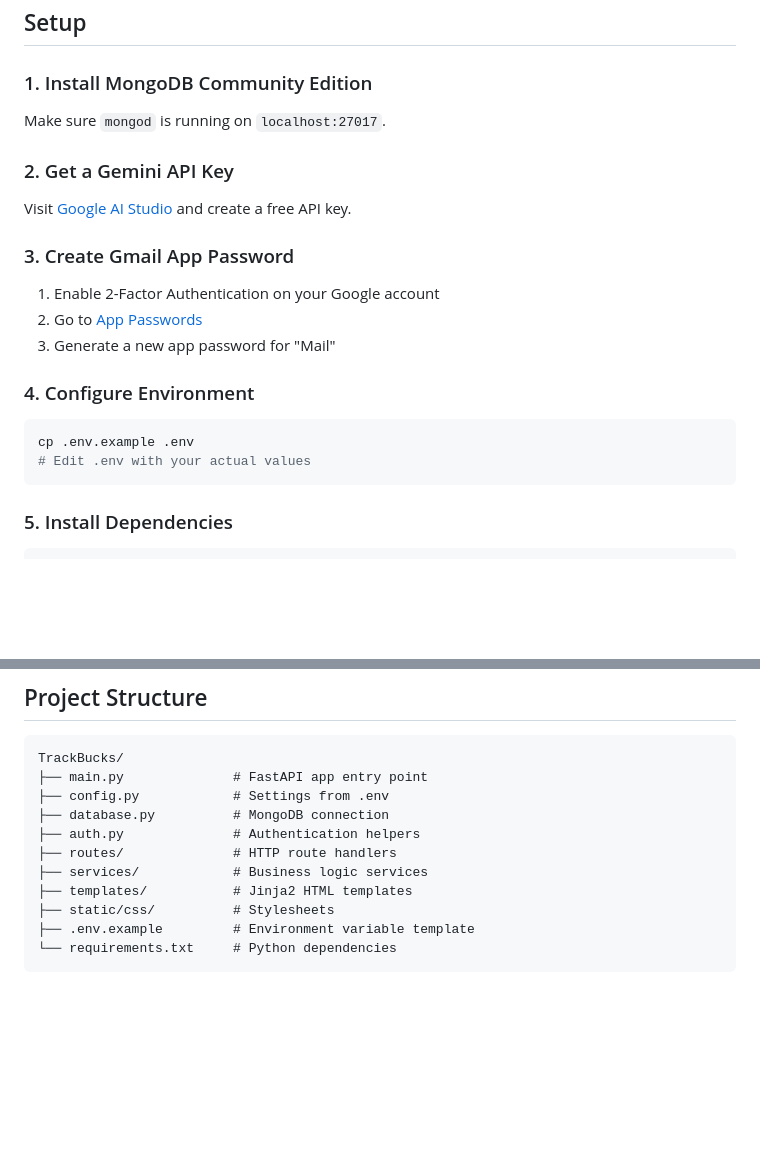
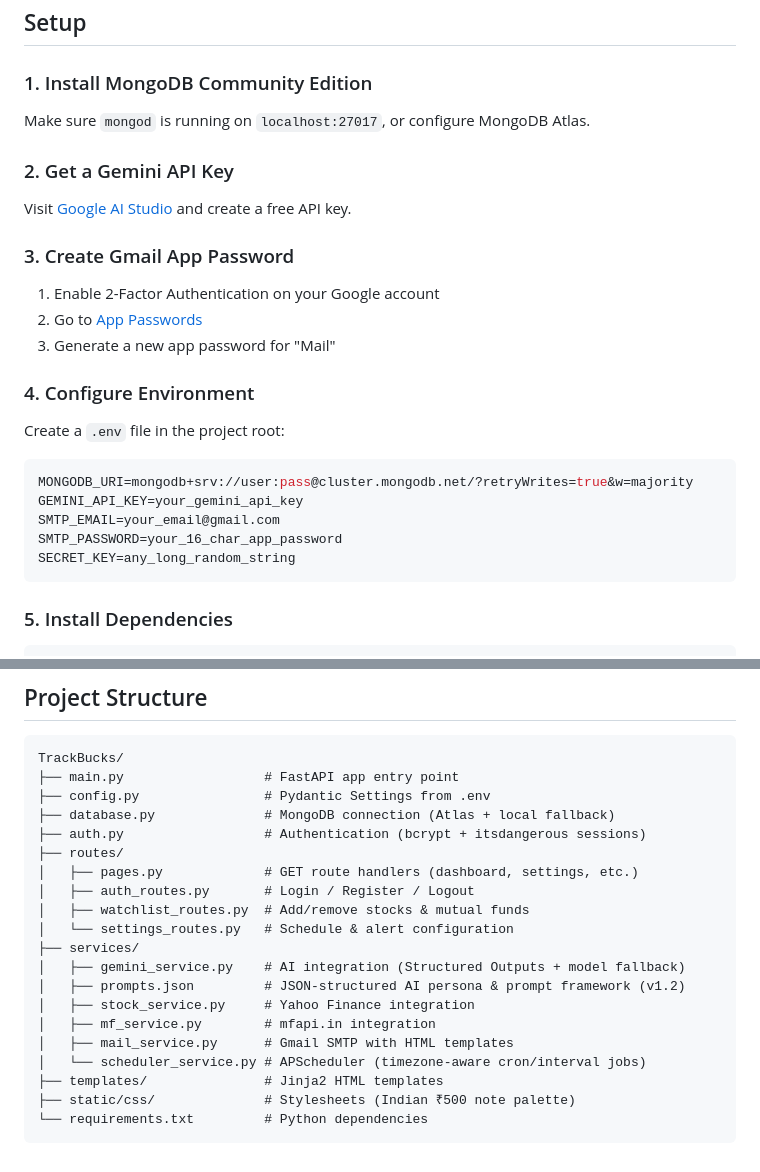
Before and after one commit to srivshnu/Portfolytics, a Markdown page: README.md, 2 parts joined by grey strips. Drawn GitHub-style; blank space fills up the shorter version.

````diff
--- a/README.md
+++ b/README.md
@@ -30,7 +61,7 @@ What sets TrackBucks apart is its deep integration with **Google's Gemini 3.5 Fl
 ## Setup
 
 ### 1. Install MongoDB Community Edition
-Make sure `mongod` is running on `localhost:27017`.
+Make sure `mongod` is running on `localhost:27017`, or configure MongoDB Atlas.
 
 ### 2. Get a Gemini API Key
 Visit [Google AI Studio](https://aistudio.google.com/apikey) and create a free API key.
@@ -41,9 +72,13 @@ Visit [Google AI Studio](https://aistudio.google.com/apikey) and create a free A
 3. Generate a new app password for "Mail"
 
 ### 4. Configure Environment
-```bash
-cp .env.example .env
-# Edit .env with your actual values
+Create a `.env` file in the project root:
+```env
+MONGODB_URI=mongodb+srv://user:pass@cluster.mongodb.net/?retryWrites=true&w=majority
+GEMINI_API_KEY=your_gemini_api_key
+SMTP_EMAIL=your_email@gmail.com
+SMTP_PASSWORD=your_16_char_app_password
+SECRET_KEY=any_long_random_string
 ```
 
 ### 5. Install Dependencies
@@ -63,14 +98,23 @@ Open http://localhost:8000 in your browser.
 
 ```
 TrackBucks/
-├── main.py              # FastAPI app entry point
-├── config.py            # Settings from .env
-├── database.py          # MongoDB connection
-├── auth.py              # Authentication helpers
-├── routes/              # HTTP route handlers
-├── services/            # Business logic services
-├── templates/           # Jinja2 HTML templates
-├── static/css/          # Stylesheets
-├── .env.example         # Environment variable template
-└── requirements.txt     # Python dependencies
+├── main.py                  # FastAPI app entry point
+├── config.py                # Pydantic Settings from .env
+├── database.py              # MongoDB connection (Atlas + local fallback)
+├── auth.py                  # Authentication (bcrypt + itsdangerous sessions)
+├── routes/
+│   ├── pages.py             # GET route handlers (dashboard, settings, etc.)
+│   ├── auth_routes.py       # Login / Register / Logout
+│   ├── watchlist_routes.py  # Add/remove stocks & mutual funds
+│   └── settings_routes.py   # Schedule & alert configuration
+├── services/
+│   ├── gemini_service.py    # AI integration (Structured Outputs + model fallback)
+│   ├── prompts.json         # JSON-structured AI persona & prompt framework (v1.2)
+│   ├── stock_service.py     # Yahoo Finance integration
+│   ├── mf_service.py        # mfapi.in integration
+│   ├── mail_service.py      # Gmail SMTP with HTML templates
+│   └── scheduler_service.py # APScheduler (timezone-aware cron/interval jobs)
+├── templates/               # Jinja2 HTML templates
+├── static/css/              # Stylesheets (Indian ₹500 note palette)
+└── requirements.txt         # Python dependencies
 ```
````
Also changed, not shown: other parts of README.md (+47 -16 lines).
